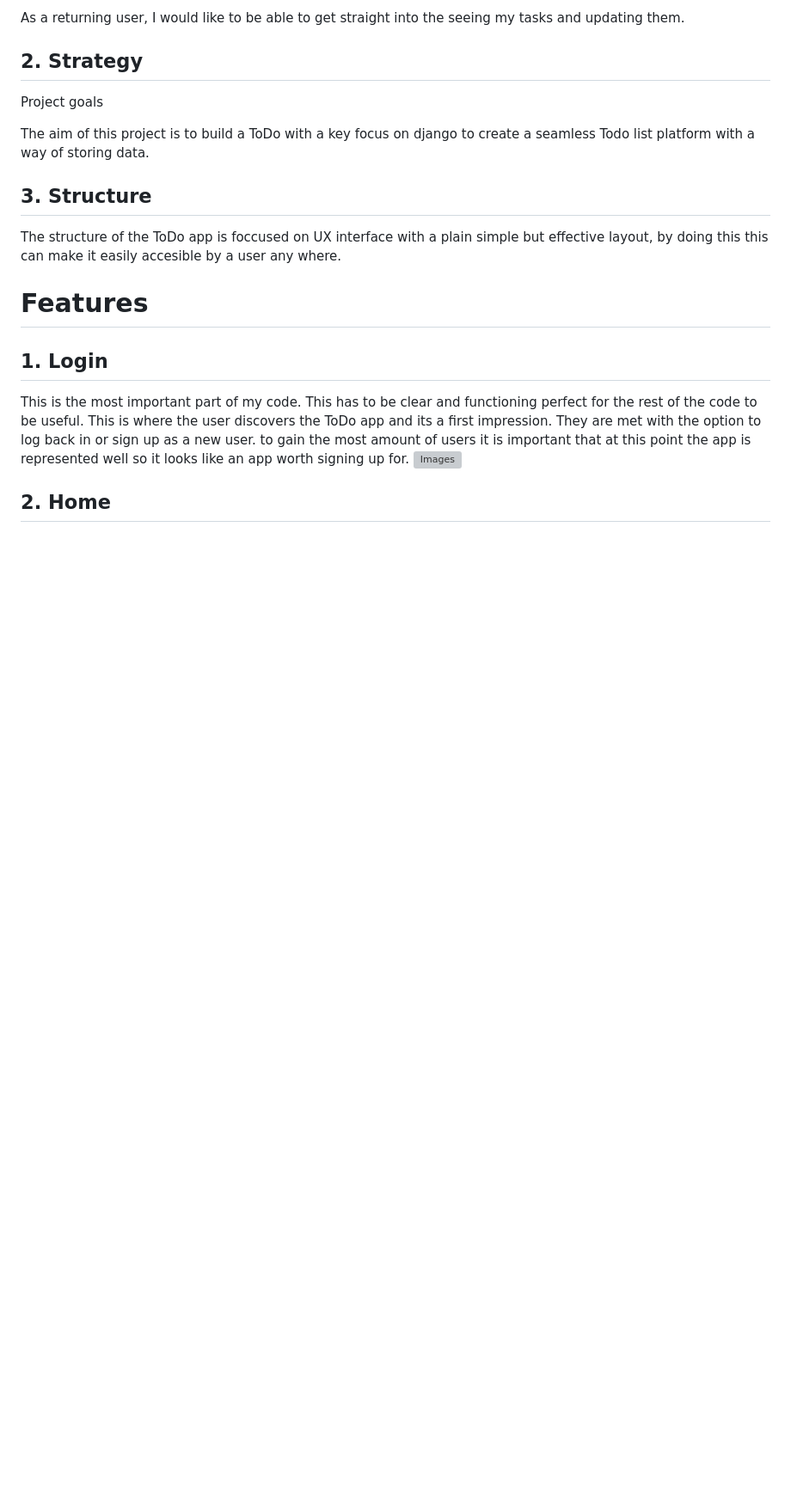
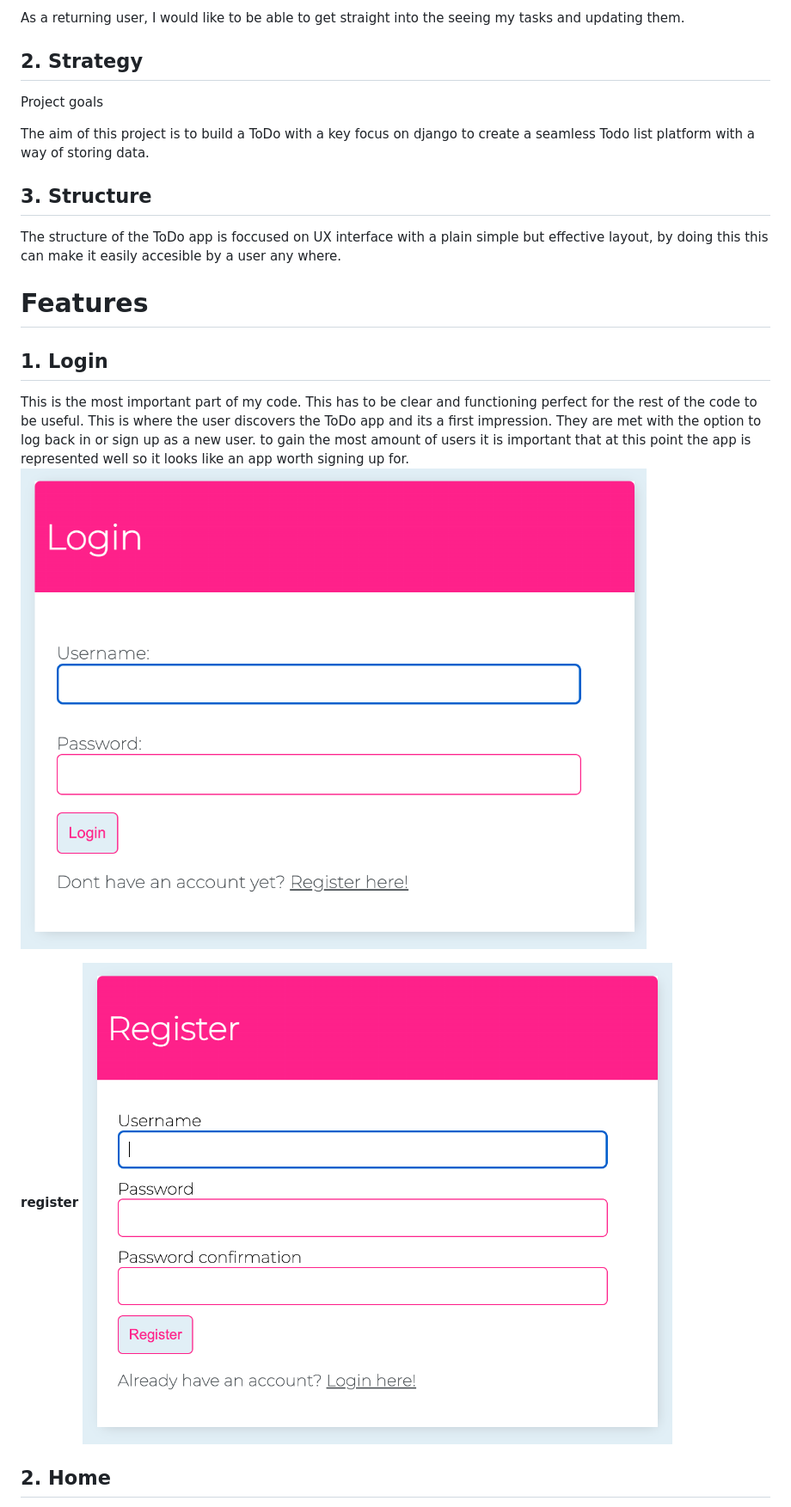
Before and after one commit to adam-blakeney/to-do, a Markdown page: README.md, the part around the change printed below. Shown: that part at 86% size. Rendered like a GitHub page; pictures changed too: images/login.png (added), images/register.png (added); blank space fills up the shorter version; grey boxes are pictures that could not be loaded.

```diff
--- a/README.md
+++ b/README.md
@@ -58,7 +58,10 @@ The structure of the ToDo app is foccused on UX interface with a plain simple bu
 
 ## 1. Login
 This is the most important part of my code. This has to be clear and functioning perfect for the rest of the code to be useful. This is where the user discovers the ToDo app and its a first impression. They are met with the option to log back in or sign up as a new user. to gain the most amount of users it is important that at this point the app is represented well so it looks like an app worth signing up for.
-![Images]()
+![Images](images/login.png)
+
+__register__
+![Images](images/register.png)
 
 ## 2. Home
 This is the central point of the webapp. Here the user can, see their list, items in list, username logout option and ability to selet each task item.
```
Also changed, not shown: other parts of README.md (+4 -1 lines), images/delete.png (added), images/edit.png (added), images/home.png (added).
